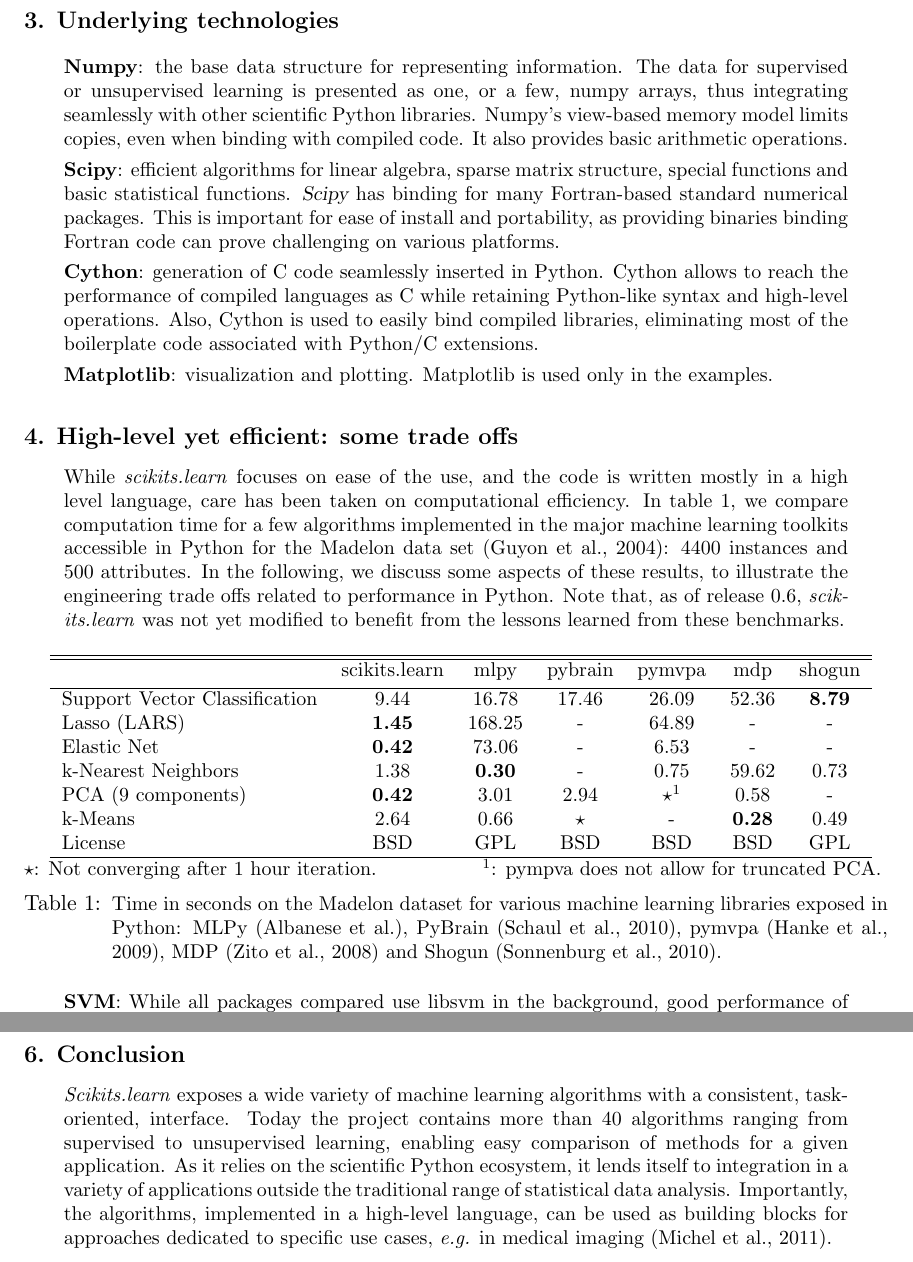
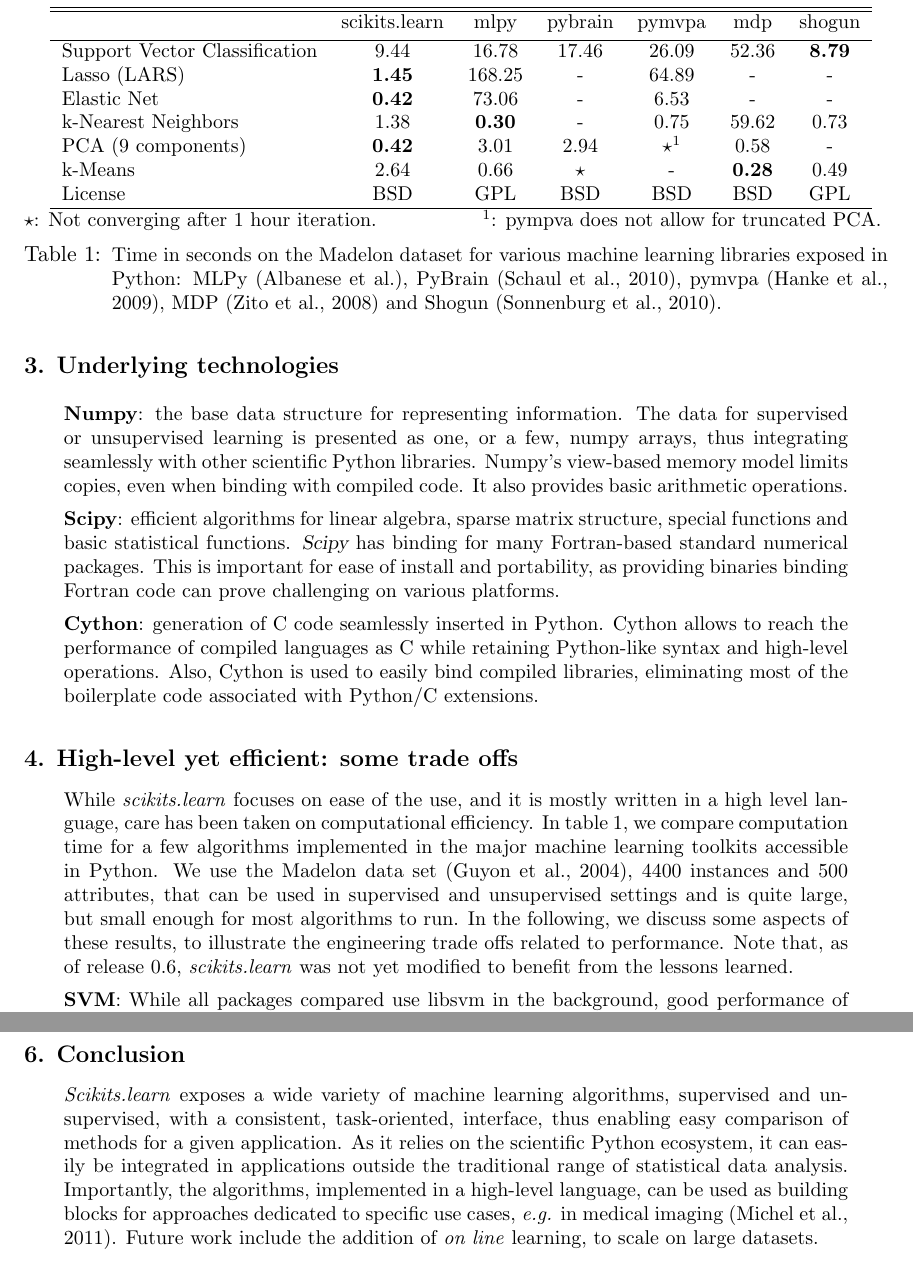
Before and after one commit to scikit-learn/administrative, a LaTeX paper (index.tex): two parts of pages 3 and 4 of 5, joined at a grey line, cut so that both start at the same text. Compiled offline with pdfLaTeX.

Commit message:
Olivier's comments: on line learning and justification of the dataset.

```diff
--- a/index.tex
+++ b/index.tex
@@ -230,10 +230,10 @@
 easily bind compiled libraries, eliminating most of the boilerplate code
 associated with Python/C extensions.
 
-\smallskip
-\noindent{\bf Matplotlib}:
-%
-visualization and plotting. Matplotlib is used only in the examples.
+%\smallskip
+%\noindent{\bf Matplotlib}:
+%%
+%visualization and plotting. Matplotlib is used only in the examples.
 
 \section{High-level yet efficient: some trade offs}
 
@@ -241,12 +241,15 @@
 %algorithms that are ofter faster than the ones found in compiled
 %libraries.
 
-While \emph{scikits.learn} focuses on ease of the use, and the code is
-written mostly in a high level language, care has been taken on
+While \emph{scikits.learn} focuses on ease of the use, and it is
+mostly written in a high level language, care has been taken on
 computational efficiency. In table \ref{tab:comparisons}, we compare
 computation time for a few algorithms implemented in the major machine
-learning toolkits accessible in Python for the Madelon data set
-\citep{Guyon2004}: 4400 instances and 500 attributes.
+learning toolkits accessible in Python. We use the Madelon data
+set \citep{Guyon2004}, 4400 instances and 500 attributes,
+that can be used in supervised
+and unsupervised settings and is quite large, but small enough for most
+algorithms to run.
 % which was part of the NIPS 2003 feature selection challenge. It is an
 % artificial dataset
 %containing data points grouped in 32 clusters placed on the vertices of
@@ -254,12 +257,12 @@
 %
 %
 In the following, we discuss some aspects of these results, to illustrate
-the engineering trade offs related to performance in Python. Note that,
+the engineering trade offs related to performance. Note that,
 as of release 0.6, \emph{scikits.learn} was not yet modified to benefit
-from the lessons learned from these benchmarks.
+from the lessons learned. %from these benchmarks.
 
 %{{{----------------------------------------------------------------------------
-\begin{table}[h]
+\begin{table}[t]
 \small
 \hspace*{.03\linewidth}%
 %\begin{minipage}{1.04\linewidth}
@@ -391,16 +394,18 @@
 \section{Conclusion}
 
 \emph{Scikits.learn} exposes a wide variety of machine learning
-algorithms with a consistent, task-oriented, interface. Today the project
-contains more than 40 algorithms ranging from supervised to unsupervised
-learning, enabling easy comparison of methods for a given application.
+algorithms, supervised and unsupervised, with a consistent,
+task-oriented, interface, thus enabling easy comparison of methods for a
+given application.
 %
-As it relies on the scientific Python ecosystem, it lends itself to
-integration in a variety of applications outside the traditional range of
-statistical data analysis. Importantly, the algorithms, implemented in a
-high-level language, can be used as building blocks for approaches
-dedicated to specific use cases, \emph{e.g.} in medical imaging
-\citep{Michel2011}.
+As it relies on the scientific Python ecosystem, it can easily be
+integrated in applications outside the traditional range of statistical
+data analysis. Importantly, the algorithms, implemented in a high-level
+language, can be used as building blocks for approaches dedicated to
+specific use cases, \emph{e.g.} in medical imaging \citep{Michel2011}.
+%
+Future work include the addition of \emph{on line} learning, to scale on
+large datasets.
 
 \bibliography{scikit}
 
```
